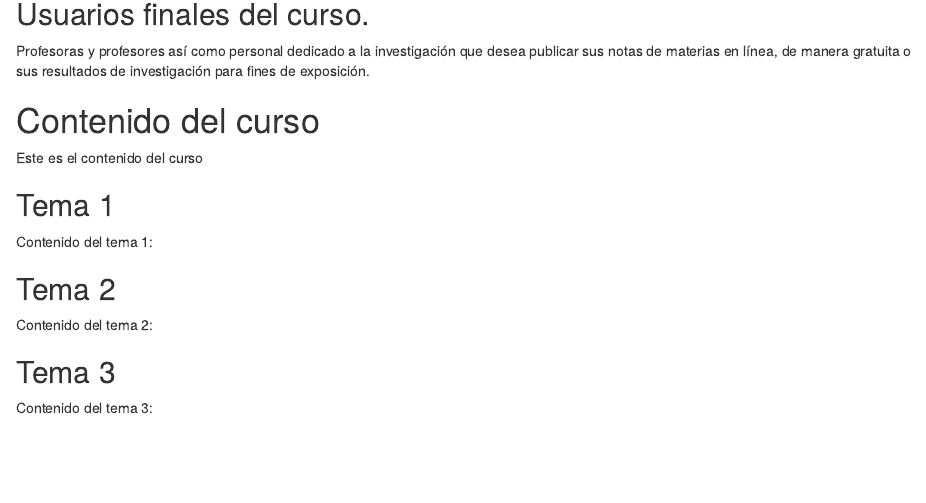
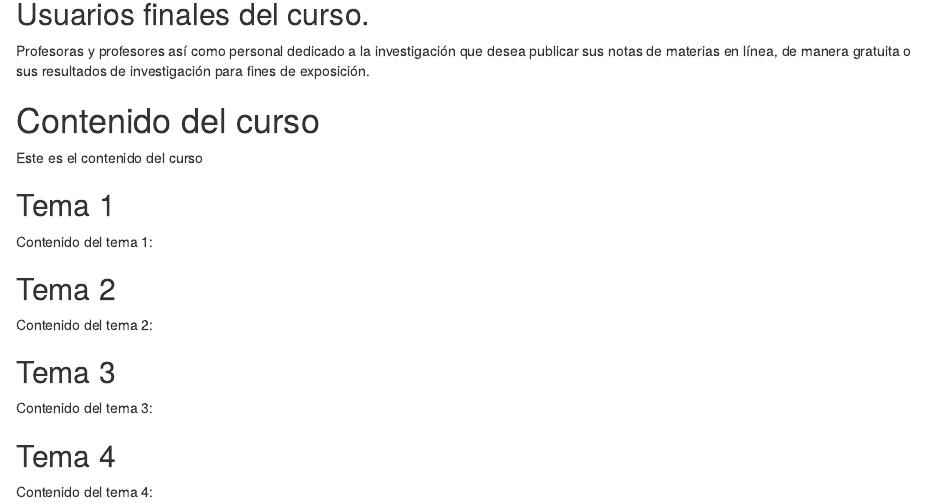
Before and after one commit to cgarciaochoa/miMaterialEjemplo, an R Markdown document (index.Rmd): the page in a window 1100 px wide, from 360 px down. The pictures show the output file index.html that the author committed with the source, opened offline.

Commit message:
Le puse ahora tema 4
Le puse ahora tema 4

```diff
--- a/index.Rmd
+++ b/index.Rmd
@@ -36,3 +36,7 @@ Contenido del tema 2:
 ## Tema 3
 
 Contenido del tema 3:
+
+## Tema 4
+
+Contenido del tema 4:
```
Also changed, not shown: index.html.
